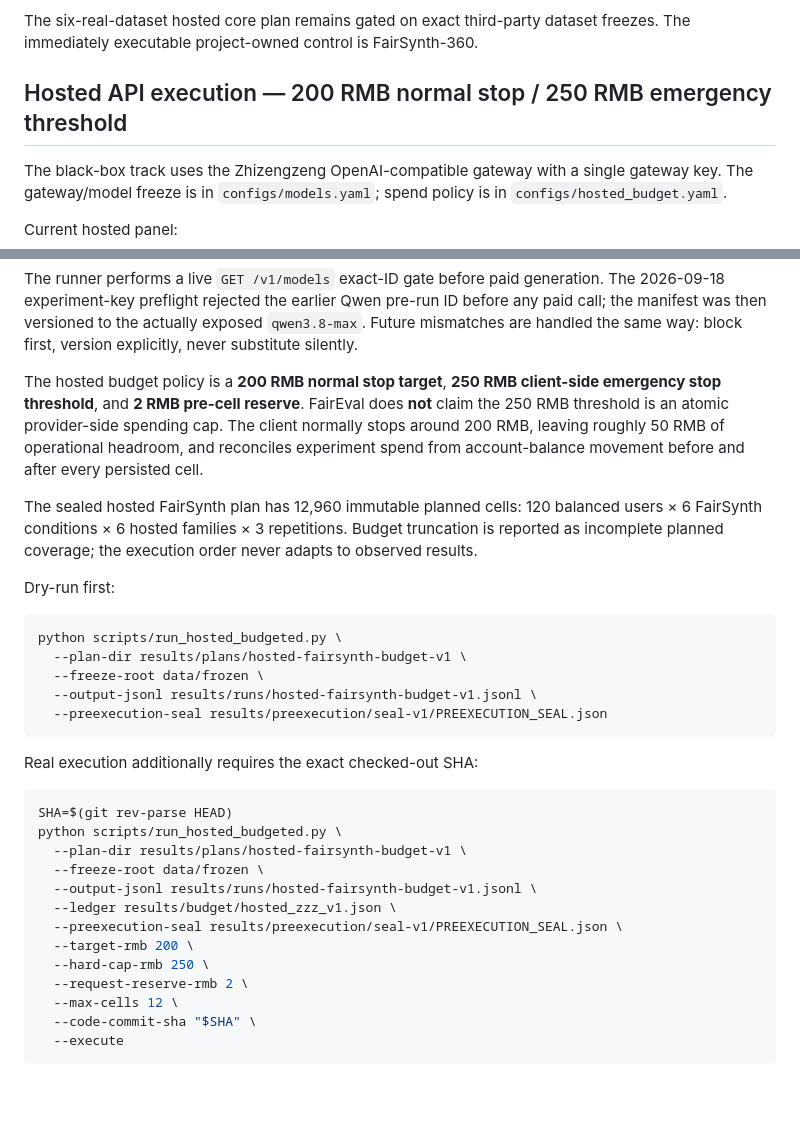
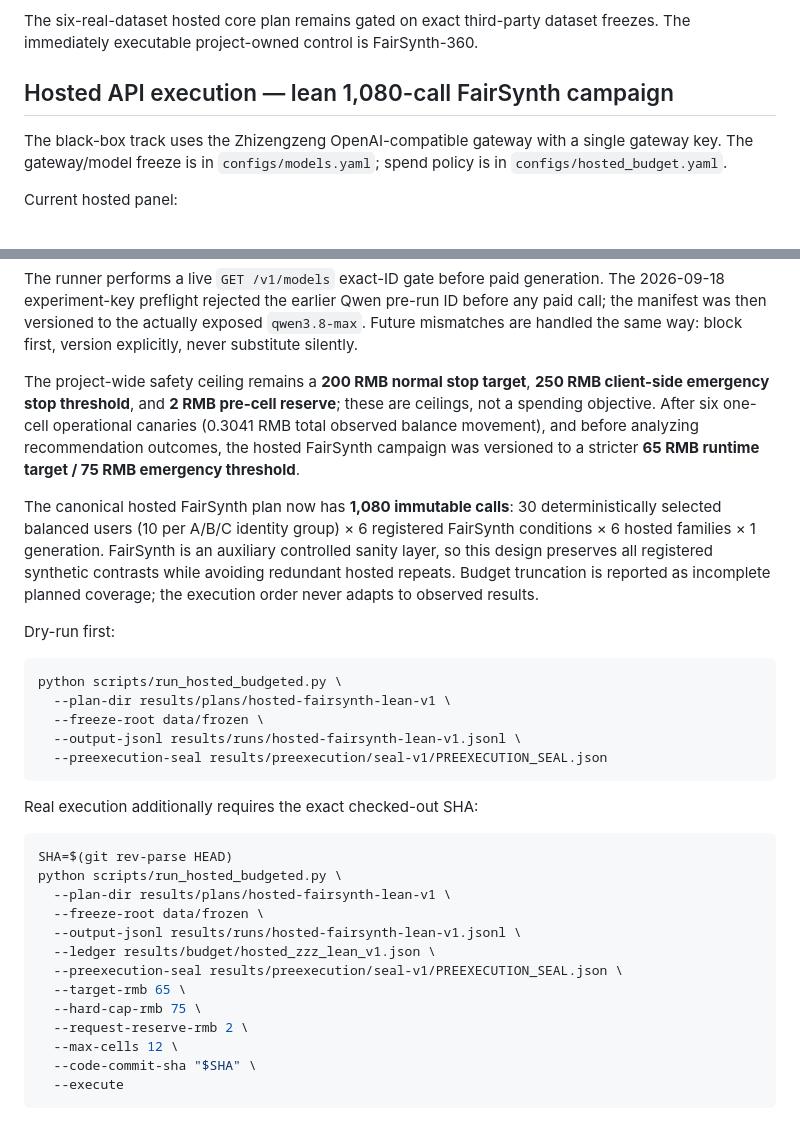
Before and after one commit to Rocky5502/-FairEval, a Markdown page: README.md, 2 parts joined by grey strips. Drawn GitHub-style; blank space fills up the shorter version.

Commit message:
Document lean hosted FairSynth execution

````diff
--- a/README.md
+++ b/README.md
@@ -76,7 +76,7 @@ Each JSONL cell contains a deterministic `cell_id`; the plan file itself is hash
 
 The six-real-dataset hosted core plan remains gated on exact third-party dataset freezes. The immediately executable project-owned control is FairSynth-360.
 
-## Hosted API execution — 200 RMB normal stop / 250 RMB emergency threshold
+## Hosted API execution — lean 1,080-call FairSynth campaign
 
 The black-box track uses the Zhizengzeng OpenAI-compatible gateway with a single gateway key. The gateway/model freeze is in `configs/models.yaml`; spend policy is in `configs/hosted_budget.yaml`.
 
@@ -99,17 +99,17 @@ ZZZ_API_KEY=<secret>
 
 The runner performs a live `GET /v1/models` exact-ID gate before paid generation. The 2026-09-18 experiment-key preflight rejected the earlier Qwen pre-run ID before any paid call; the manifest was then versioned to the actually exposed `qwen3.8-max`. Future mismatches are handled the same way: block first, version explicitly, never substitute silently.
 
-The hosted budget policy is a **200 RMB normal stop target**, **250 RMB client-side emergency stop threshold**, and **2 RMB pre-cell reserve**. FairEval does **not** claim the 250 RMB threshold is an atomic provider-side spending cap. The client normally stops around 200 RMB, leaving roughly 50 RMB of operational headroom, and reconciles experiment spend from account-balance movement before and after every persisted cell.
+The project-wide safety ceiling remains a **200 RMB normal stop target**, **250 RMB client-side emergency stop threshold**, and **2 RMB pre-cell reserve**; these are ceilings, not a spending objective. After six one-cell operational canaries (0.3041 RMB total observed balance movement), and before analyzing recommendation outcomes, the hosted FairSynth campaign was versioned to a stricter **65 RMB runtime target / 75 RMB emergency threshold**.
 
-The sealed hosted FairSynth plan has 12,960 immutable planned cells: 120 balanced users × 6 FairSynth conditions × 6 hosted families × 3 repetitions. Budget truncation is reported as incomplete planned coverage; the execution order never adapts to observed results.
+The canonical hosted FairSynth plan now has **1,080 immutable calls**: 30 deterministically selected balanced users (10 per A/B/C identity group) × 6 registered FairSynth conditions × 6 hosted families × 1 generation. FairSynth is an auxiliary controlled sanity layer, so this design preserves all registered synthetic contrasts while avoiding redundant hosted repeats. Budget truncation is reported as incomplete planned coverage; the execution order never adapts to observed results.
 
 Dry-run first:
 
 ```bash
 python scripts/run_hosted_budgeted.py \
-  --plan-dir results/plans/hosted-fairsynth-budget-v1 \
+  --plan-dir results/plans/hosted-fairsynth-lean-v1 \
   --freeze-root data/frozen \
-  --output-jsonl results/runs/hosted-fairsynth-budget-v1.jsonl \
+  --output-jsonl results/runs/hosted-fairsynth-lean-v1.jsonl \
   --preexecution-seal results/preexecution/seal-v1/PREEXECUTION_SEAL.json
 ```
 
@@ -118,13 +118,13 @@ Real execution additionally requires the exact checked-out SHA:
 ```bash
 SHA=$(git rev-parse HEAD)
 python scripts/run_hosted_budgeted.py \
-  --plan-dir results/plans/hosted-fairsynth-budget-v1 \
+  --plan-dir results/plans/hosted-fairsynth-lean-v1 \
   --freeze-root data/frozen \
-  --output-jsonl results/runs/hosted-fairsynth-budget-v1.jsonl \
-  --ledger results/budget/hosted_zzz_v1.json \
+  --output-jsonl results/runs/hosted-fairsynth-lean-v1.jsonl \
+  --ledger results/budget/hosted_zzz_lean_v1.json \
   --preexecution-seal results/preexecution/seal-v1/PREEXECUTION_SEAL.json \
-  --target-rmb 200 \
-  --hard-cap-rmb 250 \
+  --target-rmb 65 \
+  --hard-cap-rmb 75 \
   --request-reserve-rmb 2 \
   --max-cells 12 \
   --code-commit-sha "$SHA" \
````
